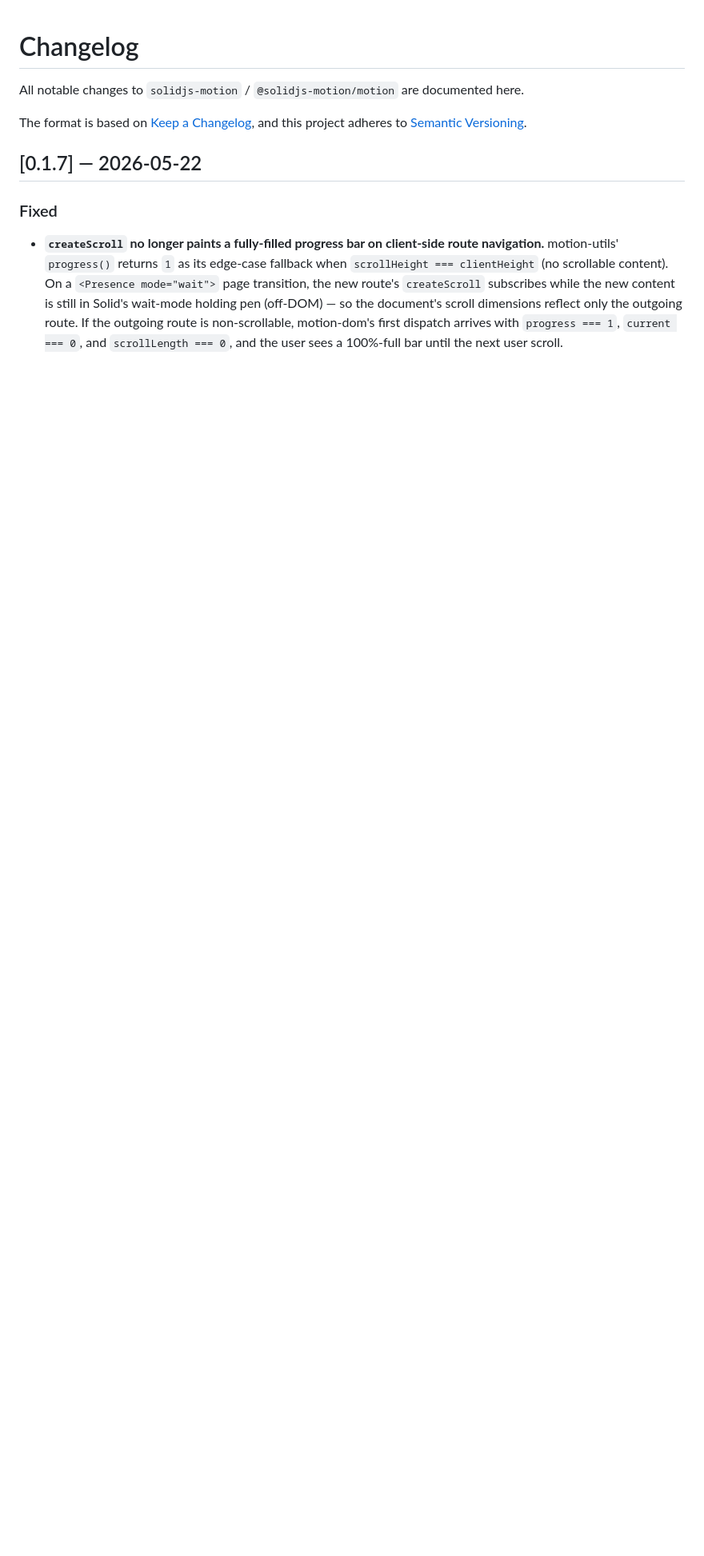
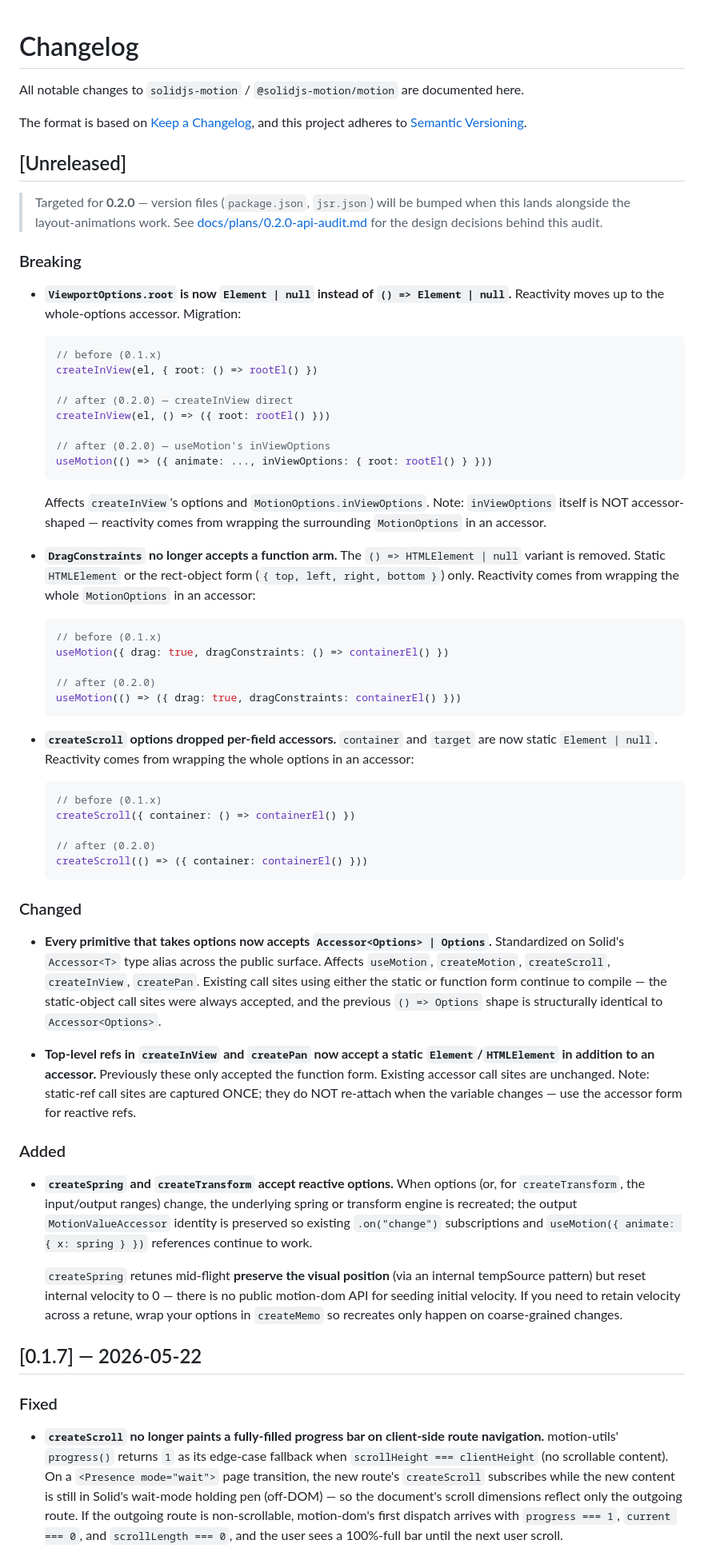
Before and after one commit to solidjs-motion/motion, a Markdown page: packages/motion/CHANGELOG.md, the part around the change. Shown at 80% size. GitHub-like rendering; blank space fills up the shorter version.

Commit message:
docs(motion): changelog entry for the 0.2.0 API audit
Adds an [Unreleased] section to the motion CHANGELOG documenting the
locked design decisions from the 0.2.0 API audit plan:

- Breaking: ViewportOptions.root, DragConstraints, and CreateScrollOptions
  per-field accessors are removed; reactivity moves up to the whole-options
  accessor.
- Changed: every options-taking primitive (useMotion, createMotion,
  createScroll, createInView, createPan) accepts Accessor<Options> |
  Options uniformly; createInView and createPan ref args widened to
  accept static Element / HTMLElement (captured once, no re-attach).
- Added: createSpring and createTransform accept reactive options;
  output MV identity preserved across retunes; createSpring retunes
  preserve visual position (velocity resets to 0).

Header uses [Unreleased] rather than [0.2.0] — the version files will
bump together when this work lands alongside layout animations (see the
scope marker in docs/plans/0.2.0-api-audit.md §11).

Plan: docs/plans/0.2.0-api-audit.md §7

````diff
--- a/packages/motion/CHANGELOG.md
+++ b/packages/motion/CHANGELOG.md
@@ -4,6 +4,89 @@ All notable changes to `solidjs-motion` / `@solidjs-motion/motion` are documente
 
 The format is based on [Keep a Changelog](https://keepachangelog.com/en/1.1.0/),
 and this project adheres to [Semantic Versioning](https://semver.org/spec/v2.0.0.html).
+
+## [Unreleased]
+
+> Targeted for **0.2.0** — version files (`package.json`, `jsr.json`) will
+> be bumped when this lands alongside the layout-animations work. See
+> [docs/plans/0.2.0-api-audit.md](../../docs/plans/0.2.0-api-audit.md) for
+> the design decisions behind this audit.
+
+### Breaking
+
+- **`ViewportOptions.root` is now `Element | null` instead of `() => Element | null`.**
+  Reactivity moves up to the whole-options accessor. Migration:
+
+  ```ts
+  // before (0.1.x)
+  createInView(el, { root: () => rootEl() })
+
+  // after (0.2.0) — createInView direct
+  createInView(el, () => ({ root: rootEl() }))
+
+  // after (0.2.0) — useMotion's inViewOptions
+  useMotion(() => ({ animate: ..., inViewOptions: { root: rootEl() } }))
+  ```
+
+  Affects `createInView`'s options and `MotionOptions.inViewOptions`. Note:
+  `inViewOptions` itself is NOT accessor-shaped — reactivity comes from
+  wrapping the surrounding `MotionOptions` in an accessor.
+
+- **`DragConstraints` no longer accepts a function arm.** The
+  `() => HTMLElement | null` variant is removed. Static `HTMLElement` or
+  the rect-object form (`{ top, left, right, bottom }`) only. Reactivity
+  comes from wrapping the whole `MotionOptions` in an accessor:
+
+  ```ts
+  // before (0.1.x)
+  useMotion({ drag: true, dragConstraints: () => containerEl() })
+
+  // after (0.2.0)
+  useMotion(() => ({ drag: true, dragConstraints: containerEl() }))
+  ```
+
+- **`createScroll` options dropped per-field accessors.** `container` and
+  `target` are now static `Element | null`. Reactivity comes from wrapping
+  the whole options in an accessor:
+
+  ```ts
+  // before (0.1.x)
+  createScroll({ container: () => containerEl() })
+
+  // after (0.2.0)
+  createScroll(() => ({ container: containerEl() }))
+  ```
+
+### Changed
+
+- **Every primitive that takes options now accepts `Accessor<Options> | Options`.**
+  Standardized on Solid's `Accessor<T>` type alias across the public surface.
+  Affects `useMotion`, `createMotion`, `createScroll`, `createInView`,
+  `createPan`. Existing call sites using either the static or function form
+  continue to compile — the static-object call sites were always accepted,
+  and the previous `() => Options` shape is structurally identical to
+  `Accessor<Options>`.
+
+- **Top-level refs in `createInView` and `createPan` now accept a static
+  `Element`/`HTMLElement` in addition to an accessor.** Previously these only
+  accepted the function form. Existing accessor call sites are unchanged.
+  Note: static-ref call sites are captured ONCE; they do NOT re-attach when
+  the variable changes — use the accessor form for reactive refs.
+
+### Added
+
+- **`createSpring` and `createTransform` accept reactive options.** When
+  options (or, for `createTransform`, the input/output ranges) change, the
+  underlying spring or transform engine is recreated; the output
+  `MotionValueAccessor` identity is preserved so existing `.on("change")`
+  subscriptions and `useMotion({ animate: { x: spring } })` references
+  continue to work.
+
+  `createSpring` retunes mid-flight **preserve the visual position** (via
+  an internal tempSource pattern) but reset internal velocity to 0 — there
+  is no public motion-dom API for seeding initial velocity. If you need to
+  retain velocity across a retune, wrap your options in `createMemo` so
+  recreates only happen on coarse-grained changes.
 
 ## [0.1.7] — 2026-05-22
 
````
